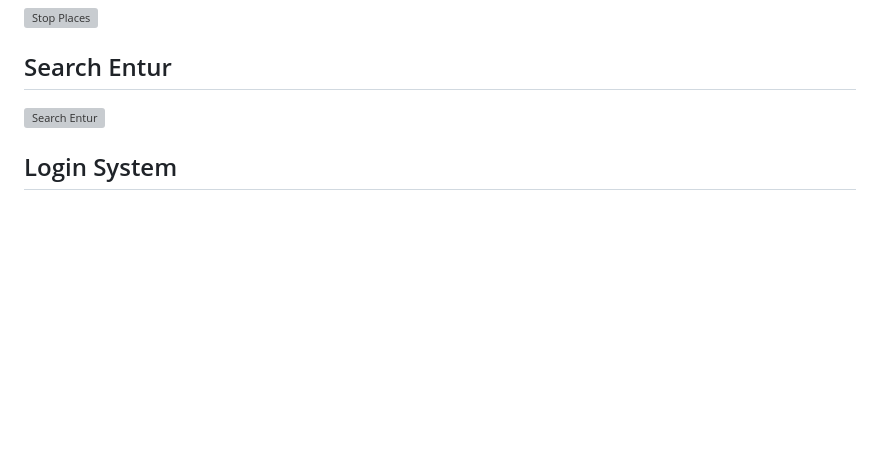
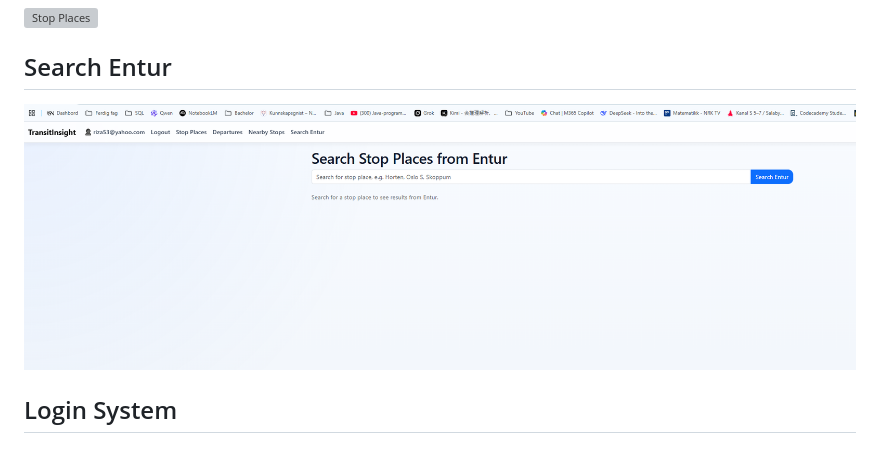
Before and after one commit to 253446/TransitInsight, a Markdown page: README.md, the part around the change. Drawn GitHub-style; pictures changed too: screenshots/search-entur.PNG (added); blank space fills up the shorter version; grey boxes are pictures that could not be loaded.

Commit message:
Fix README screenshot files

```diff
--- a/README.md
+++ b/README.md
@@ -155,7 +155,7 @@ All tests successfully passed.
 
 ## Search Entur
 
-![Search Entur](screenshots/search-entur.png)
+![Search Entur](screenshots/search-entur.PNG)
 
 ## Login System
 
```
Also changed, not shown: screenshots/dashboard.PNG (added), screenshots/departure.PNG (added), screenshots/login.png (added), screenshots/stopplaces.PNG (added).
